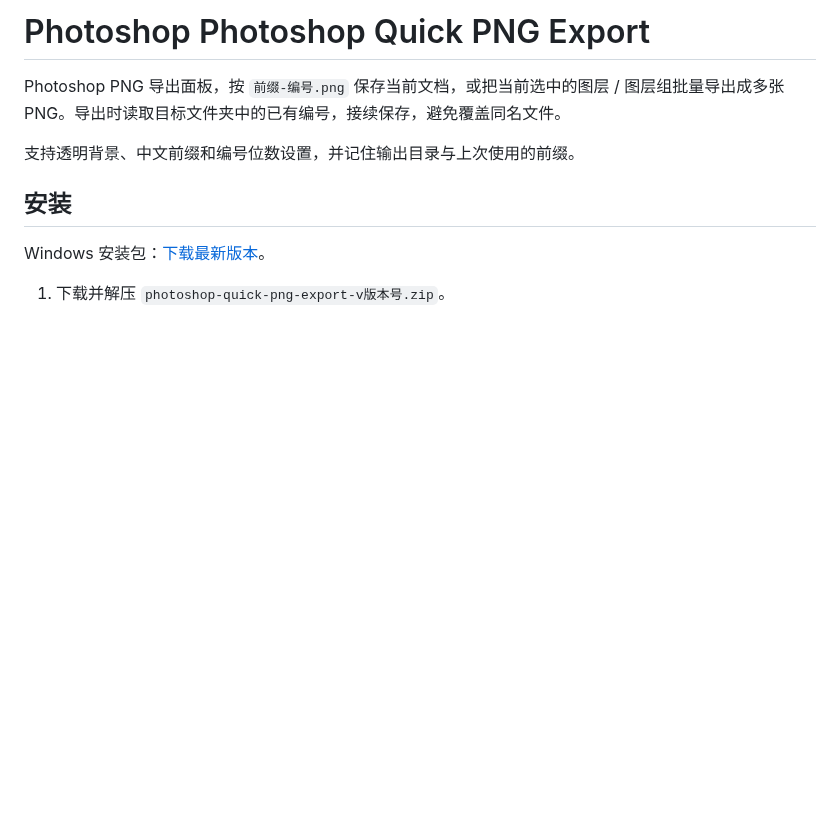
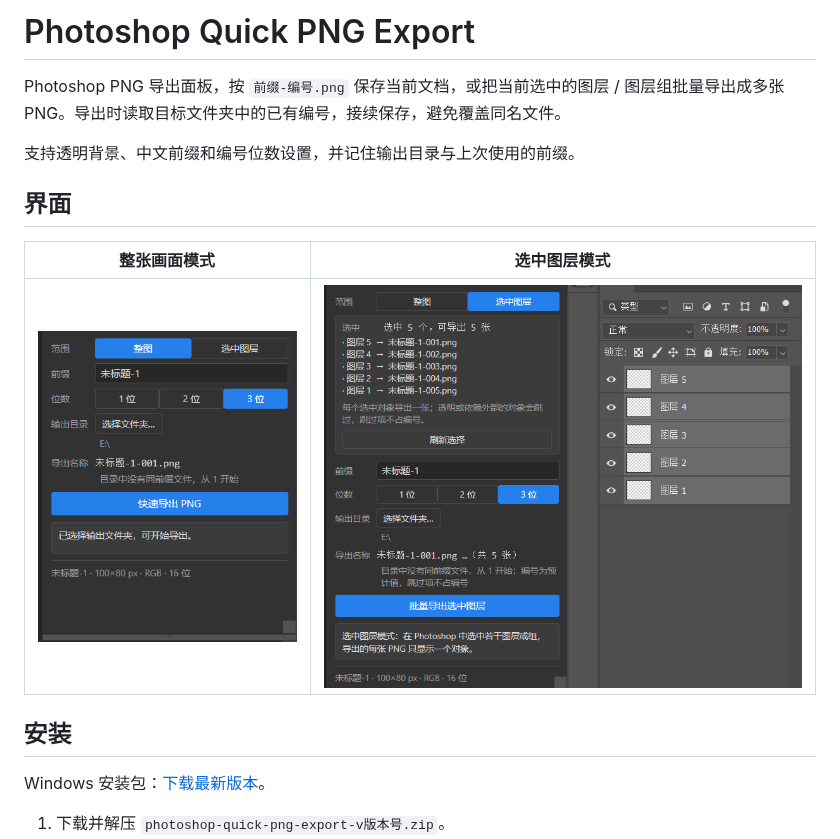
Before and after one commit to FleatherYu/photoshop-quick-png-export, a Markdown page: README.md, the part around the change. Drawn GitHub-style; pictures changed too: docs/images/panel-document-mode.png (added), docs/images/panel-selection-mode.png (added); blank space fills up the shorter version.

Commit message:
Add panel screenshots to README; fix duplicated product name

```diff
--- a/README.md
+++ b/README.md
@@ -1,8 +1,14 @@
-# Photoshop Photoshop Quick PNG Export
+# Photoshop Quick PNG Export
 
 Photoshop PNG 导出面板，按 `前缀-编号.png` 保存当前文档，或把当前选中的图层 / 图层组批量导出成多张 PNG。导出时读取目标文件夹中的已有编号，接续保存，避免覆盖同名文件。
 
 支持透明背景、中文前缀和编号位数设置，并记住输出目录与上次使用的前缀。
+
+## 界面
+
+| 整张画面模式 | 选中图层模式 |
+| --- | --- |
+| <img src="docs/images/panel-document-mode.png" width="270" alt="整张画面模式：按前缀-编号导出当前文档"> | <img src="docs/images/panel-selection-mode.png" width="500" alt="选中图层模式：批量导出选中的图层/组"> |
 
 ## 安装
 
```
Also changed, not shown: 1 other file.
